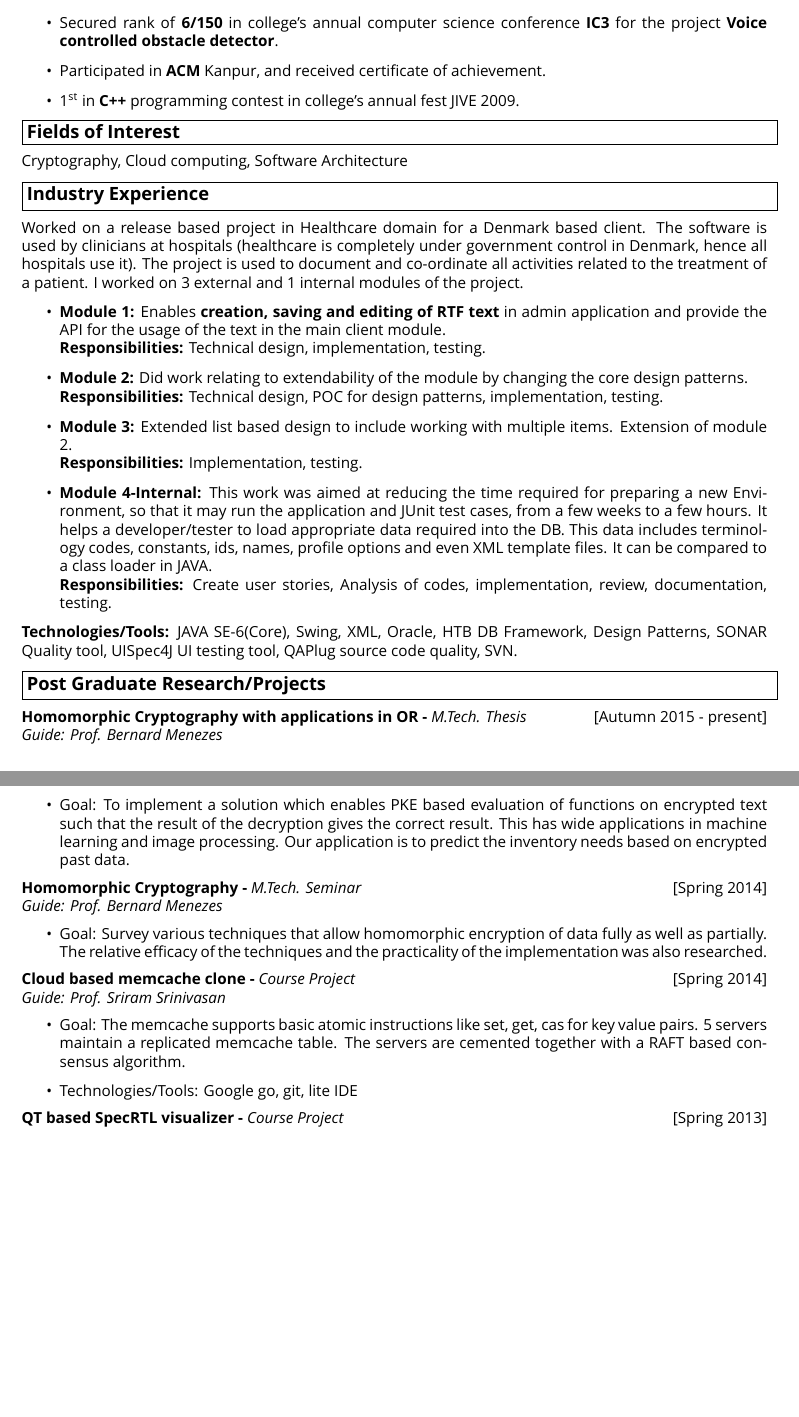
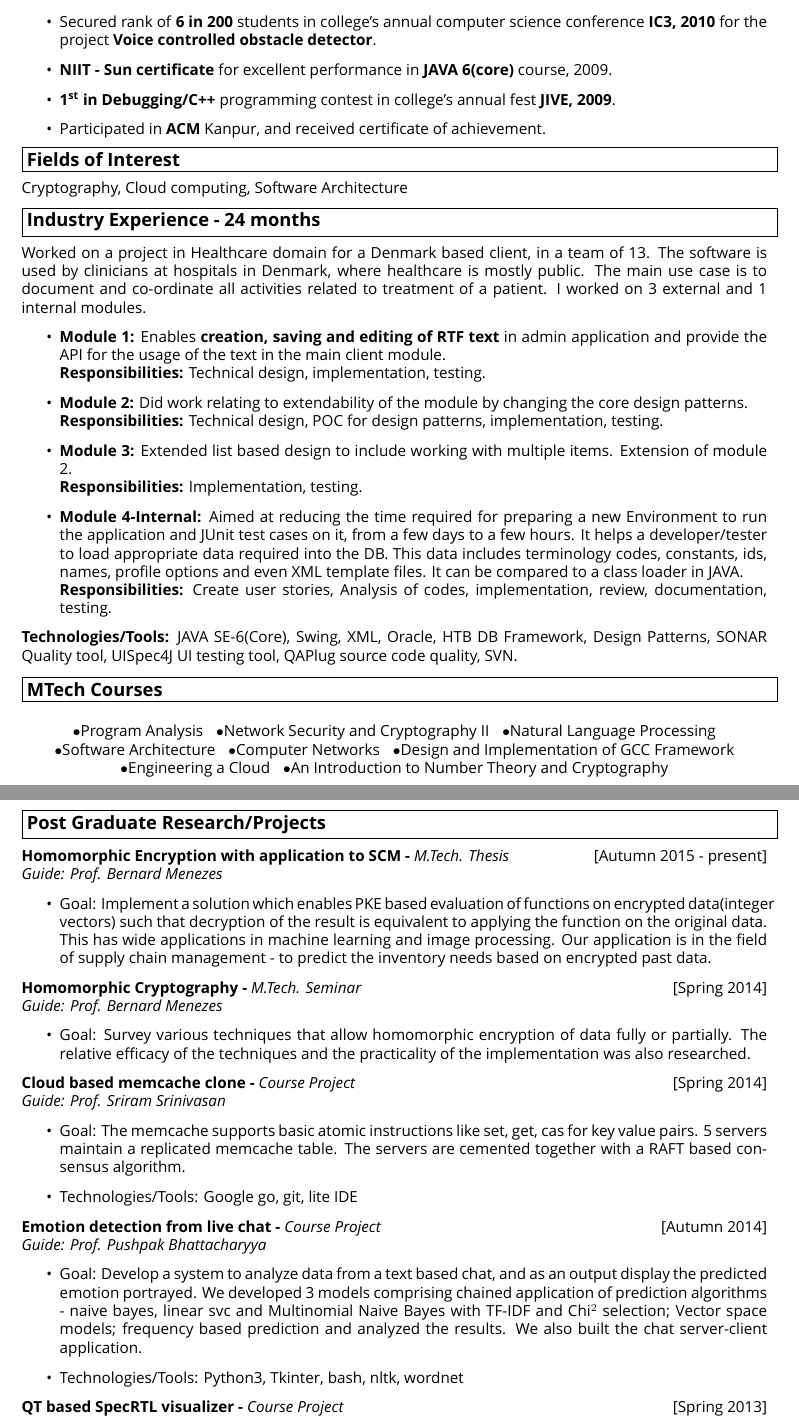
Before and after one commit to sm88/resume, a LaTeX CV (resume.tex): two parts of pages 1 and 2 of 2, joined at a grey line, cut so that both start at the same text, the shorter picture padded with empty space. Compiled offline with XeLaTeX; a missing font is replaced by an installed copy or a similar font.

Commit message:
finalized 2 page resume

```diff
--- a/resume.tex
+++ b/resume.tex
@@ -14,7 +14,7 @@
 \end{center}
 \vspace{-0.3cm}
 }
-
+\pagestyle{empty}
 \begin{document}
 \setmainfont{Ubuntu}
 \begingroup
@@ -55,8 +54,9 @@
  \item \textbf{Oracle\textregistered ~Certified Professional} JAVA SE 6 Programmer. Cleared OCP-JP 6, 2014 with 90\%.
- \item \textbf{Microsoft\textregistered ~Specialist}: Programming in HTML5 with JavaScript and CSS3. Cleared the certification with 76\%.
- \item Secured rank of \textbf{6/150} in college's annual computer science conference \textbf{IC3} for the project \textbf{Voice controlled obstacle detector}.
+ \item \textbf{Microsoft\textregistered ~Specialist} in programming in HTML5 with JavaScript and CSS3, 2012. Cleared the certification with 76\%.
+ \item Secured rank of \textbf{6 in 200} students in college's annual computer science conference \textbf{IC3, 2010} for the project \textbf{Voice controlled obstacle detector}.
+ \item \textbf{NIIT - Sun certificate} for excellent performance in \textbf{JAVA 6(core)} course, 2009.
+ \item \textbf{1\textsuperscript{st} in Debugging/C++} programming contest in college's annual fest \textbf{JIVE, 2009}.
  \item Participated in \textbf{ACM} Kanpur, and received certificate of achievement.
- \item 1\textsuperscript{st} in \textbf{C++} programming contest in college's annual fest JIVE 2009.
 \end{itemize}
 
 \vspace{-0.8cm}
@@ -65,9 +65,9 @@
 Cryptography, Cloud computing, Software Architecture
 
 \vspace{-0.4cm}
-\header{Industry Experience}
+\header{Industry Experience - 24 months}
 \vspace{0.2cm}
-\noindent{Worked on a release based project in Healthcare domain for a Denmark based client. The software is used by clinicians at hospitals (healthcare is completely under government control in Denmark, hence all hospitals use it). The project is used to document and co-ordinate all activities related to the treatment of a patient. I worked on 3 external and 1 internal modules of the project.
+\noindent{Worked on a project in Healthcare domain for a Denmark based client, in a team of 13. The software is used by clinicians at hospitals in Denmark, where healthcare is mostly public. The main use case is to document and co-ordinate all activities related to treatment of a patient. I worked on 3 external and 1 internal modules.
 \begin{itemize}
  \item \textbf{Module 1:} Enables \textbf{creation, saving and editing of RTF text} in admin application and provide the API for the usage of the text in the main client module. \\
  \textbf{Responsibilities:} Technical design, implementation, testing.
@@ -78,28 +78,36 @@ Cryptography, Cloud computing, Software Architecture
  \item \textbf{Module 3:} Extended list based design to include working with multiple items. Extension of module 2. \\
  \textbf{Responsibilities:} Implementation, testing.
 
- \item \textbf{Module 4-Internal:} This work was aimed at reducing the time required for preparing a new Environment, so that it may run the application and JUnit test cases, from a few weeks to a few hours. It helps a developer/tester to load appropriate data required into the DB. This data includes terminology codes, constants, ids, names, profile options and even XML template files. It can be compared to a class loader in JAVA. \\
+ \item \textbf{Module 4-Internal:} Aimed at reducing the time required for preparing a new Environment to run the application and JUnit test cases on it, from a few days to a few hours. It helps a developer/tester to load appropriate data required into the DB. This data includes terminology codes, constants, ids, names, profile options and even XML template files. It can be compared to a class loader in JAVA. \\
  \textbf{Responsibilities:} Create user stories, Analysis of codes, implementation, review, documentation, testing.
 \end{itemize}
 \textbf{Technologies/Tools:} JAVA SE-6(Core), Swing, XML, Oracle, HTB DB Framework, Design Patterns, SONAR Quality tool, UISpec4J UI testing tool, QAPlug source code quality, SVN.
 }
 
 \vspace{-0.4cm}
+\header{MTech Courses}
+\vspace{0.2cm}
+\begin{center}
+$\bullet$Program Analysis\hspace*{0.3cm}$\bullet$Network Security and Cryptography II\hspace*{0.3cm}$\bullet$Natural Language Processing\\$\bullet$Software  Architecture\hspace*{0.3cm}$\bullet$Computer Networks\hspace*{0.3cm}$\bullet$Design and Implementation of GCC Framework\\
+$\bullet$Engineering a Cloud\hspace*{0.3cm}$\bullet$An Introduction to Number Theory and Cryptography\newpage
+\end{center}
+
+\vspace{-0.4cm}
 \header{Post Graduate Research/Projects}
 \vspace{0.2cm}
 \begingroup
 \linespread{0.5}
-\textbf{Homomorphic Cryptography with applications in OR -} \emph{M.Tech. Thesis}\hfill[Autumn 2015 - present] \\
+\textbf{Homomorphic Encryption with application to SCM -} \emph{M.Tech. Thesis}\hfill[Autumn 2015 - present] \\
 \emph{Guide: Prof. Bernard Menezes}
 \begin{itemize}
- \item Goal: To implement a solution which enables PKE based evaluation of functions on encrypted text such that the result of the decryption gives the correct result. This has wide applications in machine learning and image processing. Our application is to predict the inventory needs based on encrypted past data.
+ \item Goal: Implement a solution which enables PKE based evaluation of functions on encrypted data(integer vectors) such that decryption of the result is equivalent to applying the function on the original data. This has wide applications in machine learning and image processing. Our application is in the field of supply chain management - to predict the inventory needs based on encrypted past data.
 \end{itemize}
 
 \noindent
 \textbf{Homomorphic Cryptography -} \emph{M.Tech. Seminar}\hfill[Spring 2014] \\
 \emph{Guide: Prof. Bernard Menezes}
 \begin{itemize}
- \item Goal: Survey various techniques that allow homomorphic encryption of data fully as well as partially. The relative efficacy of the techniques and the practicality of the implementation was also researched.
+ \item Goal: Survey various techniques that allow homomorphic encryption of data fully or partially. The relative efficacy of the techniques and the practicality of the implementation was also researched.
 \end{itemize}
 
 \noindent
@@ -108,6 +116,14 @@ Cryptography, Cloud computing, Software Architecture
 \begin{itemize}
  \item Goal: The memcache supports basic atomic instructions like set, get, cas for key value pairs. 5 servers maintain a replicated memcache table. The servers are cemented together with a RAFT based consensus algorithm.
  \item Technologies/Tools: Google go, git, lite IDE
+\end{itemize}
+
+\noindent
+\textbf{Emotion detection from live chat -} \emph{Course Project}\hfill[Autumn 2014] \\
+\emph{Guide: Prof. Pushpak Bhattacharyya}
+\begin{itemize}
+ \item Goal: Develop a system to analyze data from a text based chat, and as an output display the predicted emotion portrayed. We developed 3 models comprising chained application of prediction algorithms - naive bayes, linear svc and Multinomial Naive Bayes with TF-IDF and Chi$^2$ selection; Vector space models; frequency based prediction and analyzed the results. We also built the chat server-client application.
+ \item Technologies/Tools: Python3, Tkinter, bash, nltk, wordnet
 \end{itemize}
 
 \noindent
```
Also changed, not shown: resume.pdf, resume.tex (34 more changed lines).
